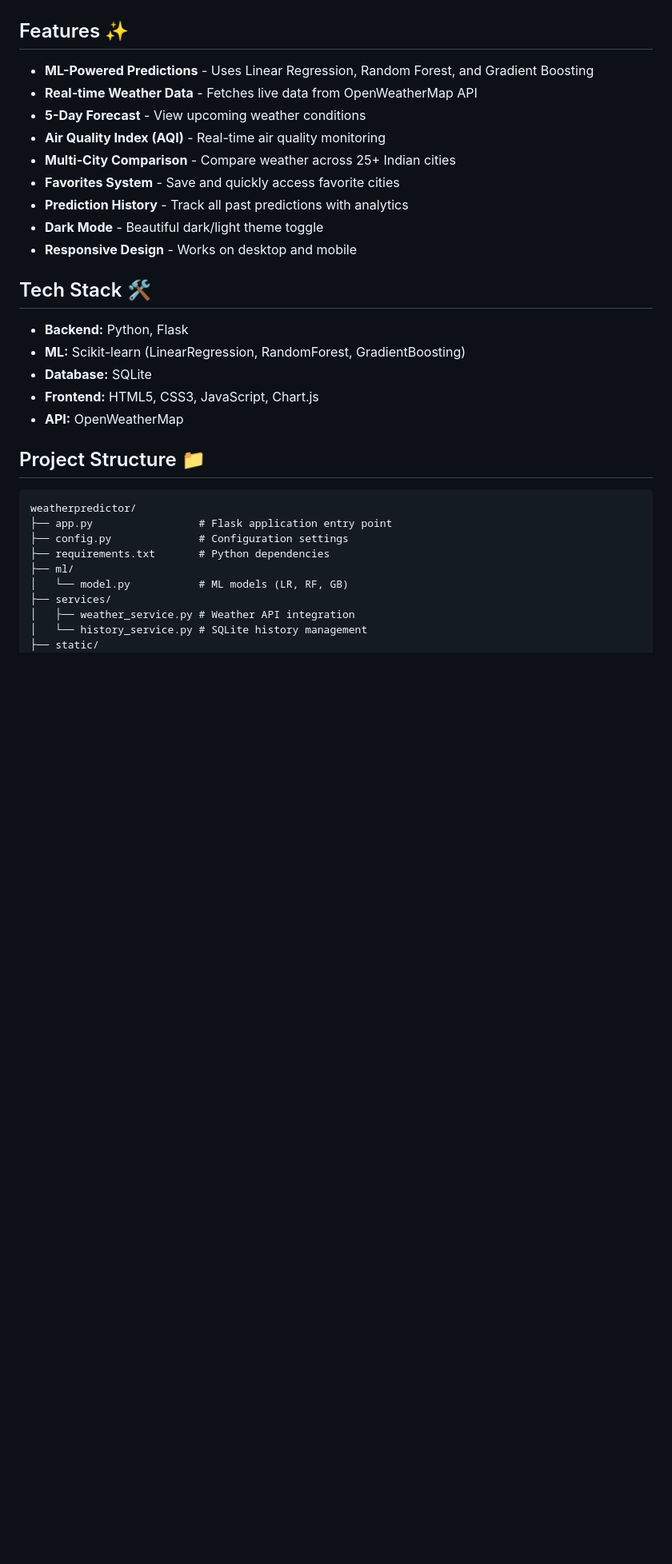
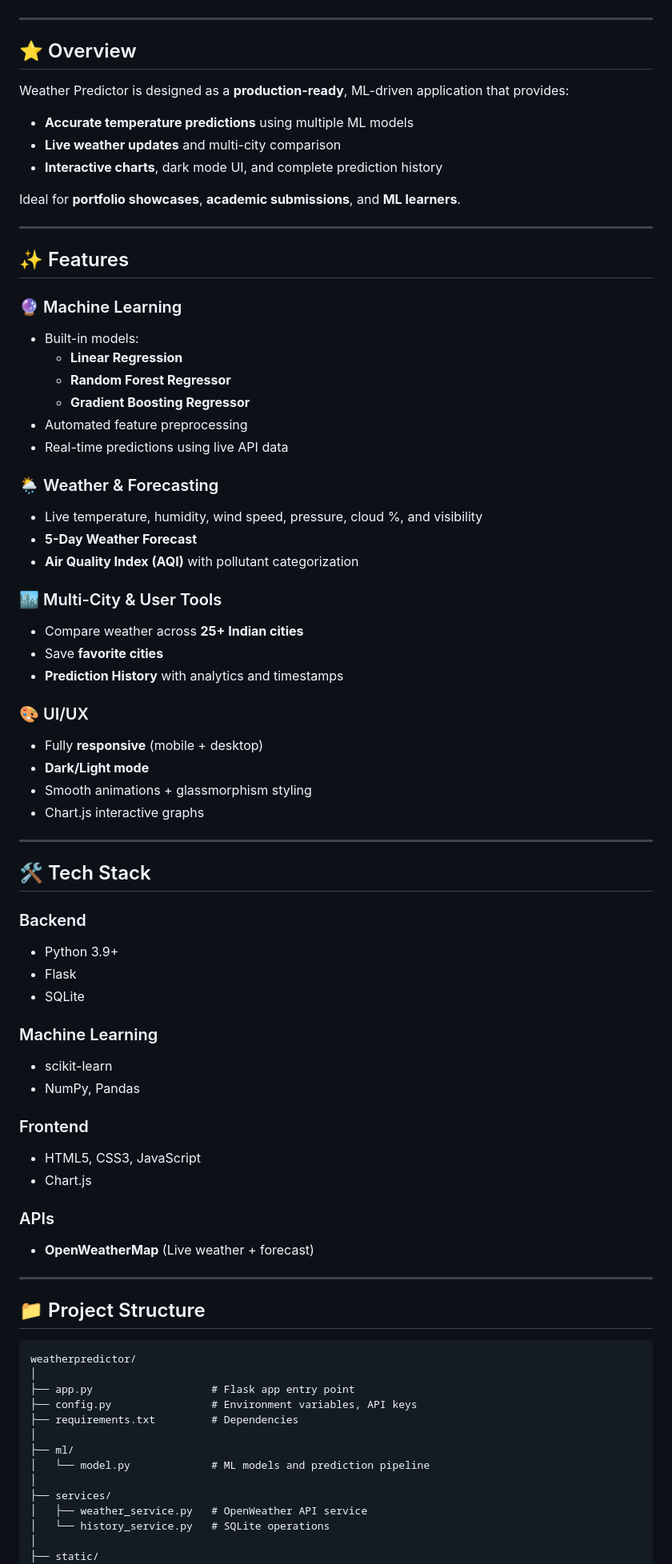
Before and after one commit to PranayGupta03/Weather_Predictor, a Markdown page: README.md, the part around one of its changes. Shown at 80% size. Drawn GitHub-style; blank space fills up the shorter version.

````diff
--- a/README.md
+++ b/README.md
@@ -7,36 +10,84 @@ A modern, AI-powered weather prediction application built with Flask and Machine
 ![License](https://img.shields.io/badge/License-MIT-yellow.svg)
 
-## Features ✨
+</div>
 
-- **ML-Powered Predictions** - Uses Linear Regression, Random Forest, and Gradient Boosting
-- **Real-time Weather Data** - Fetches live data from OpenWeatherMap API
-- **5-Day Forecast** - View upcoming weather conditions
-- **Air Quality Index (AQI)** - Real-time air quality monitoring
-- **Multi-City Comparison** - Compare weather across 25+ Indian cities
-- **Favorites System** - Save and quickly access favorite cities
-- **Prediction History** - Track all past predictions with analytics
-- **Dark Mode** - Beautiful dark/light theme toggle
-- **Responsive Design** - Works on desktop and mobile
+---
 
-## Tech Stack 🛠️
+## ⭐ Overview
 
-- **Backend:** Python, Flask
-- **ML:** Scikit-learn (LinearRegression, RandomForest, GradientBoosting)
-- **Database:** SQLite
-- **Frontend:** HTML5, CSS3, JavaScript, Chart.js
-- **API:** OpenWeatherMap
+Weather Predictor is designed as a **production-ready**, ML-driven application that provides:
 
-## Project Structure 📁
+- **Accurate temperature predictions** using multiple ML models
+- **Live weather updates** and multi-city comparison
+- **Interactive charts**, dark mode UI, and complete prediction history
+
+Ideal for **portfolio showcases**, **academic submissions**, and **ML learners**.
+
+---
+
+## ✨ Features
+
+### 🔮 Machine Learning
+- Built-in models:
+  - **Linear Regression**
+  - **Random Forest Regressor**
+  - **Gradient Boosting Regressor**
+- Automated feature preprocessing
+- Real-time predictions using live API data
+
+### 🌦️ Weather & Forecasting
+- Live temperature, humidity, wind speed, pressure, cloud %, and visibility
+- **5-Day Weather Forecast**
+- **Air Quality Index (AQI)** with pollutant categorization
+
+### 🏙️ Multi-City & User Tools
+- Compare weather across **25+ Indian cities**
+- Save **favorite cities**
+- **Prediction History** with analytics and timestamps
+
+### 🎨 UI/UX
+- Fully **responsive** (mobile + desktop)
+- **Dark/Light mode**
+- Smooth animations + glassmorphism styling
+- Chart.js interactive graphs
+
+---
+
+## 🛠️ Tech Stack
+
+### Backend
+- Python 3.9+
+- Flask
+- SQLite
+
+### Machine Learning
+- scikit-learn
+- NumPy, Pandas
+
+### Frontend
+- HTML5, CSS3, JavaScript
+- Chart.js
+
+### APIs
+- **OpenWeatherMap** (Live weather + forecast)
+
+---
+
+## 📁 Project Structure
 
 ```
 weatherpredictor/
-├── app.py                 # Flask application entry point
-├── config.py              # Configuration settings
-├── requirements.txt       # Python dependencies
+│
+├── app.py                   # Flask app entry point
+├── config.py                # Environment variables, API keys
+├── requirements.txt         # Dependencies
+│
 ├── ml/
-│   └── model.py           # ML models (LR, RF, GB)
+│   └── model.py             # ML models and prediction pipeline
+│
 ├── services/
-│   ├── weather_service.py # Weather API integration
-│   └── history_service.py # SQLite history management
+│   ├── weather_service.py   # OpenWeather API service
+│   └── history_service.py   # SQLite operations
+│
 ├── static/
 │   ├── css/
````
Also changed, not shown: other parts of README.md (+99 -64 lines).
